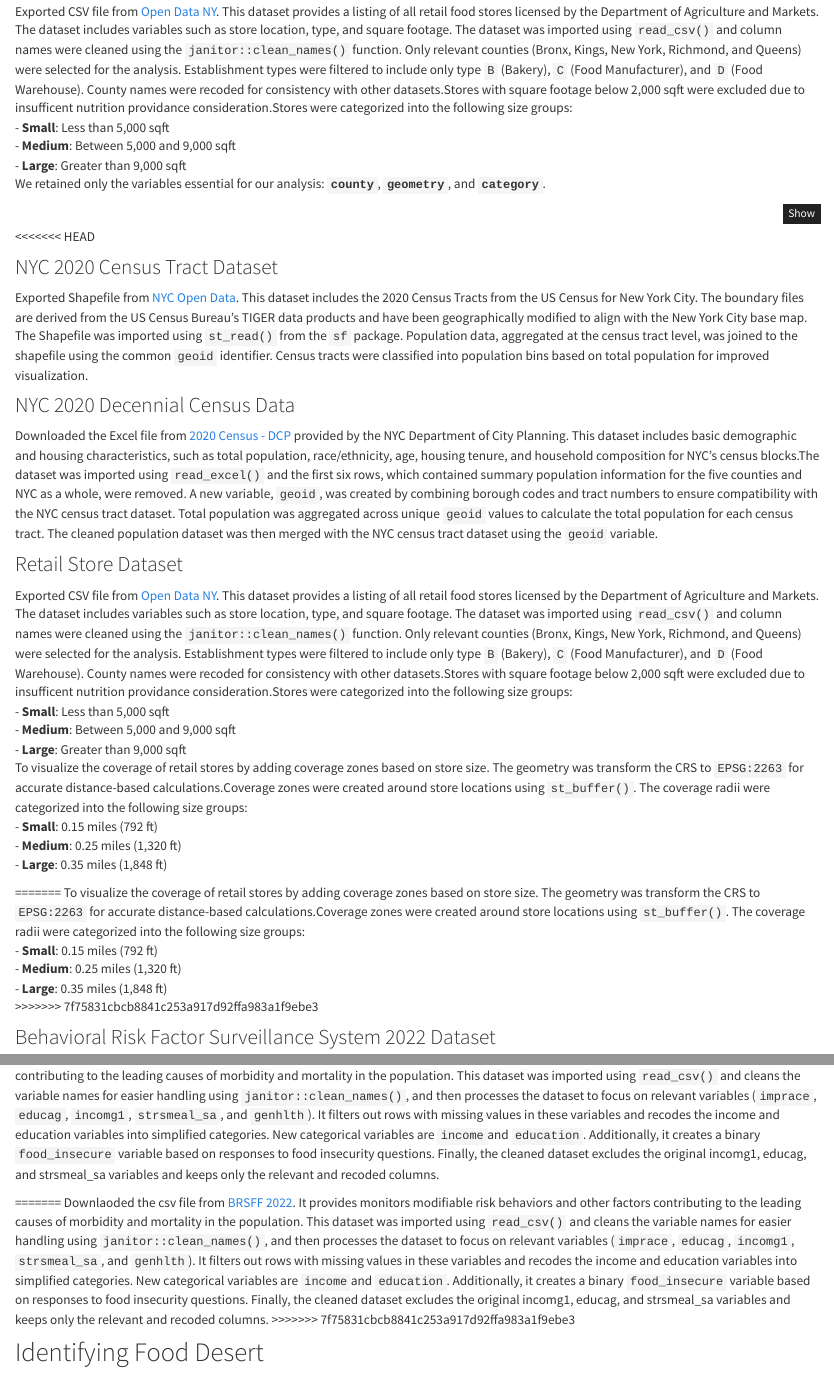
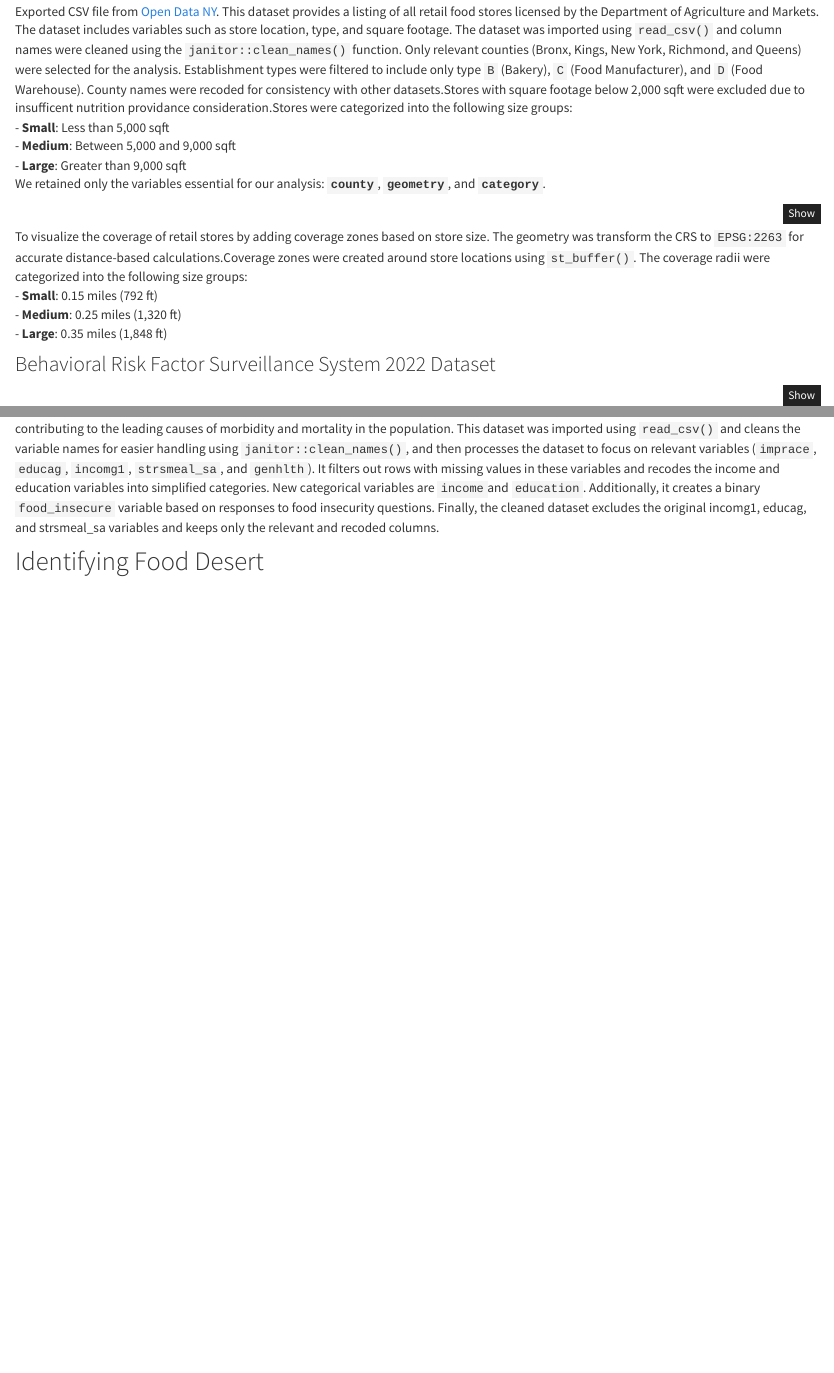
Before and after one commit to tl3279/final.github.io, an R Markdown document (report.Rmd): the page in a window 1100 px wide, from 1910 px down, and a second part further down, joined at a grey line. Rendered offline with R 4.5, knitr and Pandoc, with nearby package versions; some code elsewhere in the file could not run offline; column names are cleaned by a stand-in for the janitor package.

Commit message:
update report

````diff
--- a/report.Rmd
+++ b/report.Rmd
@@ -169,37 +169,10 @@ covered_df =
   mutate(geometry = st_buffer(geometry, dist = coverage_radius))
 ```
 
-<<<<<<< HEAD
-
-
-
-### NYC 2020 Census Tract Dataset
-
-Exported Shapefile from [NYC Open Data](https://data.cityofnewyork.us/City-Government/2020-Census-Tracts/63ge-mke6/about_data). This dataset includes the 2020 Census Tracts from the US Census for New York City. The boundary files are derived from the US Census Bureau's TIGER data products and have been geographically modified to align with the New York City base map. The Shapefile was imported using `st_read()` from the `sf` package. Population data, aggregated at the census tract level, was joined to the shapefile using the common `geoid` identifier. Census tracts were classified into population bins based on total population for improved visualization.
-
-### NYC 2020 Decennial Census Data
-
-Downloaded the Excel file from [2020 Census - DCP](https://www.nyc.gov/site/planning/planning-level/nyc-population/2020-census.page) provided by the NYC Department of City Planning. This dataset includes basic demographic and housing characteristics, such as total population, race/ethnicity, age, housing tenure, and household composition for NYC’s census blocks.The dataset was imported using `read_excel()` and the first six rows, which contained summary population information for the five counties and NYC as a whole, were removed. A new variable, `geoid`, was created by combining borough codes and tract numbers to ensure compatibility with the NYC census tract dataset. Total population was aggregated across unique `geoid` values to calculate the total population for each census tract. The cleaned population dataset was then merged with the NYC census tract dataset using the `geoid` variable.
-
-### Retail Store Dataset
-
-Exported CSV file from [Open Data NY](https://data.ny.gov/Economic-Development/Retail-Food-Stores/9a8c-vfzj/about_data). This dataset provides a listing of all retail food stores licensed by the Department of Agriculture and Markets. The dataset includes variables such as store location, type, and square footage. The dataset was imported using `read_csv()` and column names were cleaned using the `janitor::clean_names()` function. Only relevant counties (Bronx, Kings, New York, Richmond, and Queens) were selected for the analysis. Establishment types were filtered to include only type `B` (Bakery), `C` (Food Manufacturer), and `D` (Food Warehouse). County names were recoded for consistency with other datasets.Stores with square footage below 2,000 sqft were excluded due to insufficent nutrition providance consideration.Stores were categorized into the following size groups:\
-- **Small**: Less than 5,000 sqft\
-- **Medium**: Between 5,000 and 9,000 sqft\
-- **Large**: Greater than 9,000 sqft\
-To visualize the coverage of retail stores by adding coverage zones based on store size. The geometry was transform the CRS to `EPSG:2263` for accurate distance-based calculations.Coverage zones were created around store locations using `st_buffer()`. The coverage radii were categorized into the following size groups:\
-- **Small**: 0.15 miles (792 ft)\
-- **Medium**: 0.25 miles (1,320 ft)\
-- **Large**: 0.35 miles (1,848 ft)
-
-
-
-=======
 To visualize the coverage of retail stores by adding coverage zones based on store size. The geometry was transform the CRS to `EPSG:2263` for accurate distance-based calculations.Coverage zones were created around store locations using `st_buffer()`. The coverage radii were categorized into the following size groups:
   - **Small**: 0.15 miles (792 ft)
   - **Medium**: 0.25 miles (1,320 ft)
   - **Large**: 0.35 miles (1,848 ft)
->>>>>>> 7f75831cbcb8841c253a917d92ffa983a1f9ebe3
 
 ### Behavioral Risk Factor Surveillance System 2022 Dataset
 ```{r}
@@ -243,5 +209,3 @@ Downlaoded the csv file from [BRSFF 2022](https://health.data.ny.gov/Health/Beha
-Downlaoded the csv file from [BRSFF 2022](https://health.data.ny.gov/Health/Behavioral-Risk-Factor-Surveillance-Survey-2022/2nna-hj5u/about_data). It provides monitors modifiable risk behaviors and other factors contributing to the leading causes of morbidity and mortality in the population. This dataset was imported using `read_csv()` and cleans the variable names for easier handling using `janitor::clean_names()`, and then processes the dataset to focus on relevant variables (`imprace`, `educag`, `incomg1`, `strsmeal_sa`, and `genhlth`). It filters out rows with missing values in these variables and recodes the income and education variables into simplified categories. New categorical variables are `income`and `education`. Additionally, it creates a binary `food_insecure` variable based on responses to food insecurity questions. Finally, the cleaned dataset excludes the original incomg1, educag, and strsmeal_sa variables and keeps only the relevant and recoded columns.
->>>>>>> 7f75831cbcb8841c253a917d92ffa983a1f9ebe3
 
 ## Identifying Food Desert
 Food deserts are areas with limited access to affordable and nutritious food options, particularly fresh fruits and vegetables. To identify food deserts, we examined the distribution of retail stores across New York City. This analysis combines population density data with the spatial distribution of retail stores. To enhance visualization and clarity, the analysis is divided into two geographic regions: **Manhattan + Bronx** and **Brooklyn + Queens + Staten Island.**
````
Also changed, not shown: report.Rmd (18 more changed lines).
